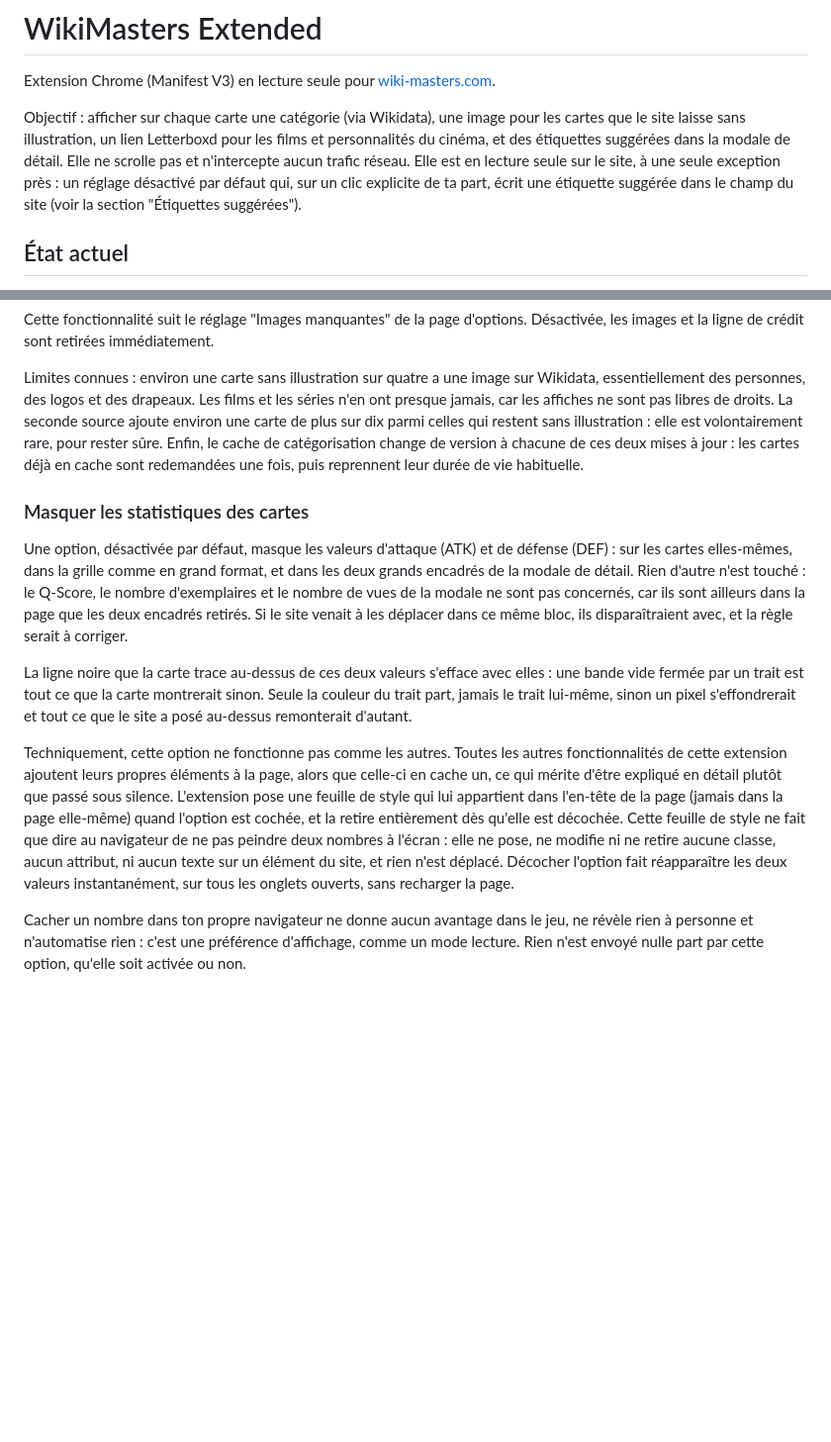
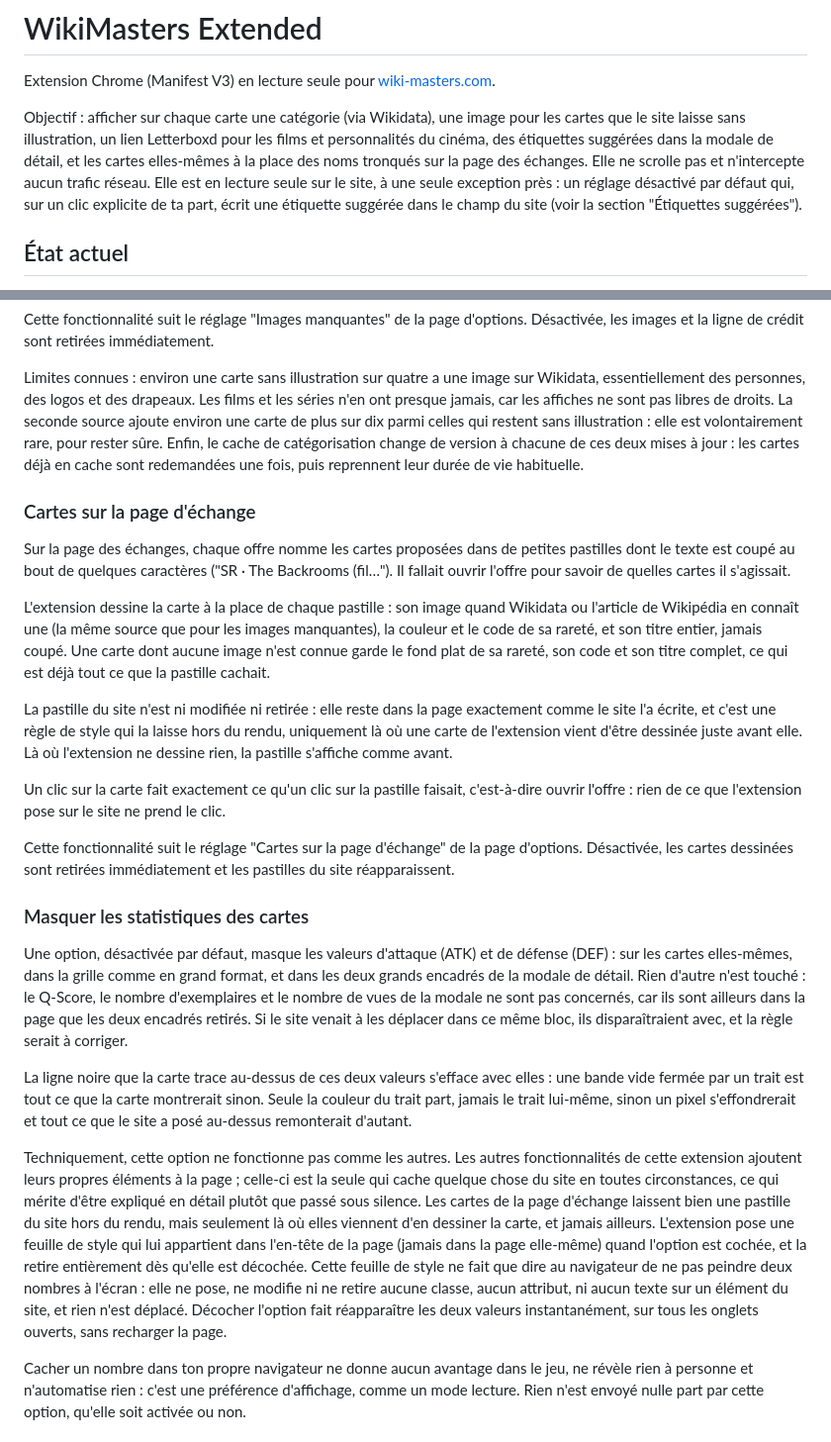
Before and after one commit to AlexherDev69/wikimasters-extended, a Markdown page: README.md, 2 parts joined by grey strips. Shown at 99% size. GitHub-like rendering; blank space fills up the shorter version.

```diff
--- a/README.md
+++ b/README.md
@@ -2,7 +2,7 @@
 
 Extension Chrome (Manifest V3) en lecture seule pour [wiki-masters.com](https://www.wiki-masters.com).
 
-Objectif : afficher sur chaque carte une catégorie (via Wikidata), une image pour les cartes que le site laisse sans illustration, un lien Letterboxd pour les films et personnalités du cinéma, et des étiquettes suggérées dans la modale de détail. Elle ne scrolle pas et n'intercepte aucun trafic réseau. Elle est en lecture seule sur le site, à une seule exception près : un réglage désactivé par défaut qui, sur un clic explicite de ta part, écrit une étiquette suggérée dans le champ du site (voir la section "Étiquettes suggérées").
+Objectif : afficher sur chaque carte une catégorie (via Wikidata), une image pour les cartes que le site laisse sans illustration, un lien Letterboxd pour les films et personnalités du cinéma, des étiquettes suggérées dans la modale de détail, et les cartes elles-mêmes à la place des noms tronqués sur la page des échanges. Elle ne scrolle pas et n'intercepte aucun trafic réseau. Elle est en lecture seule sur le site, à une seule exception près : un réglage désactivé par défaut qui, sur un clic explicite de ta part, écrit une étiquette suggérée dans le champ du site (voir la section "Étiquettes suggérées").
 
 ## État actuel
 
@@ -48,13 +48,25 @@ Cette fonctionnalité suit le réglage "Images manquantes" de la page d'options.
 
 Limites connues : environ une carte sans illustration sur quatre a une image sur Wikidata, essentiellement des personnes, des logos et des drapeaux. Les films et les séries n'en ont presque jamais, car les affiches ne sont pas libres de droits. La seconde source ajoute environ une carte de plus sur dix parmi celles qui restent sans illustration : elle est volontairement rare, pour rester sûre. Enfin, le cache de catégorisation change de version à chacune de ces deux mises à jour : les cartes déjà en cache sont redemandées une fois, puis reprennent leur durée de vie habituelle.
 
+### Cartes sur la page d'échange
+
+Sur la page des échanges, chaque offre nomme les cartes proposées dans de petites pastilles dont le texte est coupé au bout de quelques caractères ("SR · The Backrooms (fil…"). Il fallait ouvrir l'offre pour savoir de quelles cartes il s'agissait.
+
+L'extension dessine la carte à la place de chaque pastille : son image quand Wikidata ou l'article de Wikipédia en connaît une (la même source que pour les images manquantes), la couleur et le code de sa rareté, et son titre entier, jamais coupé. Une carte dont aucune image n'est connue garde le fond plat de sa rareté, son code et son titre complet, ce qui est déjà tout ce que la pastille cachait.
+
+La pastille du site n'est ni modifiée ni retirée : elle reste dans la page exactement comme le site l'a écrite, et c'est une règle de style qui la laisse hors du rendu, uniquement là où une carte de l'extension vient d'être dessinée juste avant elle. Là où l'extension ne dessine rien, la pastille s'affiche comme avant.
+
+Un clic sur la carte fait exactement ce qu'un clic sur la pastille faisait, c'est-à-dire ouvrir l'offre : rien de ce que l'extension pose sur le site ne prend le clic.
+
+Cette fonctionnalité suit le réglage "Cartes sur la page d'échange" de la page d'options. Désactivée, les cartes dessinées sont retirées immédiatement et les pastilles du site réapparaissent.
+
 ### Masquer les statistiques des cartes
 
 Une option, désactivée par défaut, masque les valeurs d'attaque (ATK) et de défense (DEF) : sur les cartes elles-mêmes, dans la grille comme en grand format, et dans les deux grands encadrés de la modale de détail. Rien d'autre n'est touché : le Q-Score, le nombre d'exemplaires et le nombre de vues de la modale ne sont pas concernés, car ils sont ailleurs dans la page que les deux encadrés retirés. Si le site venait à les déplacer dans ce même bloc, ils disparaîtraient avec, et la règle serait à corriger.
 
 La ligne noire que la carte trace au-dessus de ces deux valeurs s'efface avec elles : une bande vide fermée par un trait est tout ce que la carte montrerait sinon. Seule la couleur du trait part, jamais le trait lui-même, sinon un pixel s'effondrerait et tout ce que le site a posé au-dessus remonterait d'autant.
 
-Techniquement, cette option ne fonctionne pas comme les autres. Toutes les autres fonctionnalités de cette extension ajoutent leurs propres éléments à la page, alors que celle-ci en cache un, ce qui mérite d'être expliqué en détail plutôt que passé sous silence. L'extension pose une feuille de style qui lui appartient dans l'en-tête de la page (jamais dans la page elle-même) quand l'option est cochée, et la retire entièrement dès qu'elle est décochée. Cette feuille de style ne fait que dire au navigateur de ne pas peindre deux nombres à l'écran : elle ne pose, ne modifie ni ne retire aucune classe, aucun attribut, ni aucun texte sur un élément du site, et rien n'est déplacé. Décocher l'option fait réapparaître les deux valeurs instantanément, sur tous les onglets ouverts, sans recharger la page.
+Techniquement, cette option ne fonctionne pas comme les autres. Les autres fonctionnalités de cette extension ajoutent leurs propres éléments à la page ; celle-ci est la seule qui cache quelque chose du site en toutes circonstances, ce qui mérite d'être expliqué en détail plutôt que passé sous silence. Les cartes de la page d'échange laissent bien une pastille du site hors du rendu, mais seulement là où elles viennent d'en dessiner la carte, et jamais ailleurs. L'extension pose une feuille de style qui lui appartient dans l'en-tête de la page (jamais dans la page elle-même) quand l'option est cochée, et la retire entièrement dès qu'elle est décochée. Cette feuille de style ne fait que dire au navigateur de ne pas peindre deux nombres à l'écran : elle ne pose, ne modifie ni ne retire aucune classe, aucun attribut, ni aucun texte sur un élément du site, et rien n'est déplacé. Décocher l'option fait réapparaître les deux valeurs instantanément, sur tous les onglets ouverts, sans recharger la page.
 
 Cacher un nombre dans ton propre navigateur ne donne aucun avantage dans le jeu, ne révèle rien à personne et n'automatise rien : c'est une préférence d'affichage, comme un mode lecture. Rien n'est envoyé nulle part par cette option, qu'elle soit activée ou non.
 
```
Also changed, not shown: other parts of README.md (+3 -2 lines), docs/PLAN.md (+15 -1 lines).
